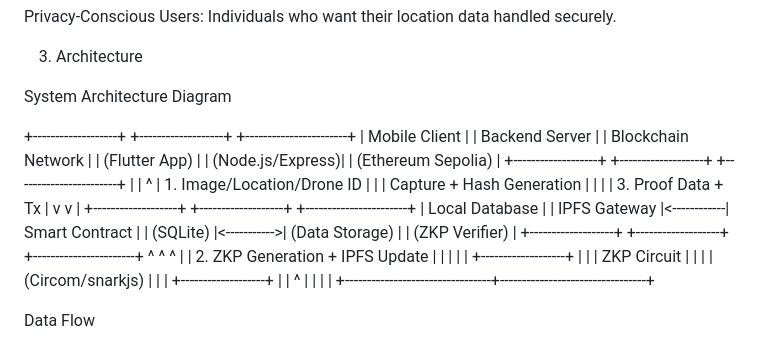
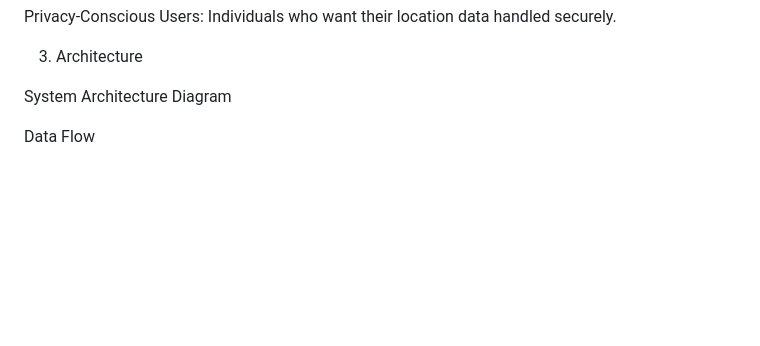
Before and after one commit to ryosuke-404/zerosky, a Markdown page: README.md, the part around one of its changes. GitHub-like rendering; blank space fills up the shorter version.

```diff
--- a/README.md
+++ b/README.md
@@ -103,33 +103,6 @@ Privacy-Conscious Users: Individuals who want their location data handled secure
 3. Architecture
 
 System Architecture Diagram
-
-+-------------------+           +-------------------+           +-----------------------+
-|  Mobile Client    |           |  Backend Server   |           |    Blockchain Network |
-| (Flutter App)     |           |  (Node.js/Express)|           |    (Ethereum Sepolia) |
-+-------------------+           +-------------------+           +-----------------------+
-        |                                 |                                 ^
-        | 1. Image/Location/Drone ID      |                                 |
-        |    Capture + Hash Generation    |                                 |
-        |                                 | 3. Proof Data + Tx              |
-        v                                 v                                 |
-+-------------------+             +-------------------+             +-----------------------+
-| Local Database    |             |  IPFS Gateway     |<------------|  Smart Contract       |
-| (SQLite)          |<----------->|  (Data Storage)   |             |  (ZKP Verifier)       |
-+-------------------+             +-------------------+             +-----------------------+
-        ^                                 ^                                 ^
-        |                                 | 2. ZKP Generation + IPFS Update |
-        |                                 |                                 |
-        |                             +-------------------+                 |
-        |                             |  ZKP Circuit      |                 |
-        |                             |  (Circom/snarkjs) |                 |
-        |                             +-------------------+                 |
-        |                                 ^                                 |
-        |                                 |                                 |
-        +---------------------------------+---------------------------------+
-
-
-<!-- (Note: This is a textual representation. A proper diagram would be an image.) -->
 
 Data Flow
 
```
Also changed, not shown: other parts of README.md (+12 -3 lines).
